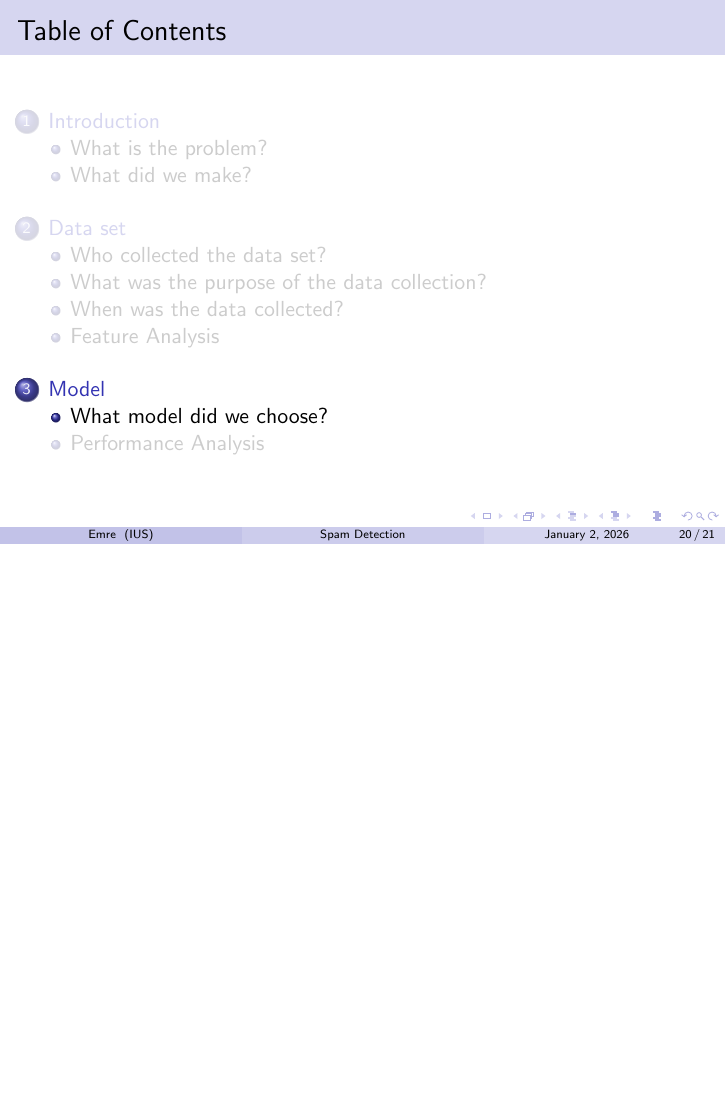
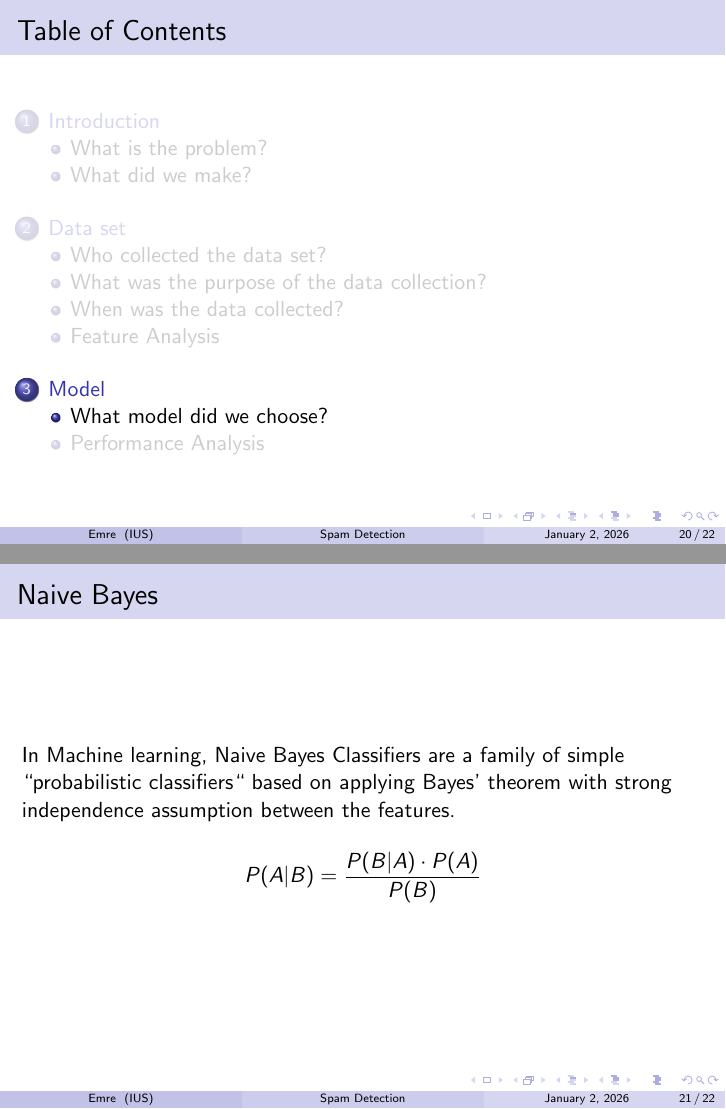
Before and after one commit to EmreArapcicUevak/AID201-Project-Spam-Detection, LaTeX slides (Presentation/Presentation.tex): page 36 of 37 before the commit and pages 36 and 37 of 38 after it, the two joined at a grey line, the shorter picture padded with empty space. Compiled offline with pdfLaTeX.

Commit message:
Finish talking about the model selection

```diff
--- a/Presentation/Presentation.tex
+++ b/Presentation/Presentation.tex
@@ -145,7 +145,19 @@
             \includegraphics[height = 0.85\textheight]{Images/Spam_Class_Distribution}
         }
     \end{frame}
+
     \section{Model}
     \subsection{What model did we choose?}
+        \begin{frame}{Naive Bayes}
+            In Machine learning, Naive Bayes Classifiers are a family of simple ``probabilistic classifiers`` based on applying
+            Bayes' theorem with strong independence assumption between the features.
+            \vspace{1mm}
+
+            \begin{equation*}
+                P(A | B) = \frac{P(B | A) \cdot P(A)}{P(B)}
+            \end{equation*}
+
+
+        \end{frame}
     \subsection{Performance Analysis}
 \end{document}
```
